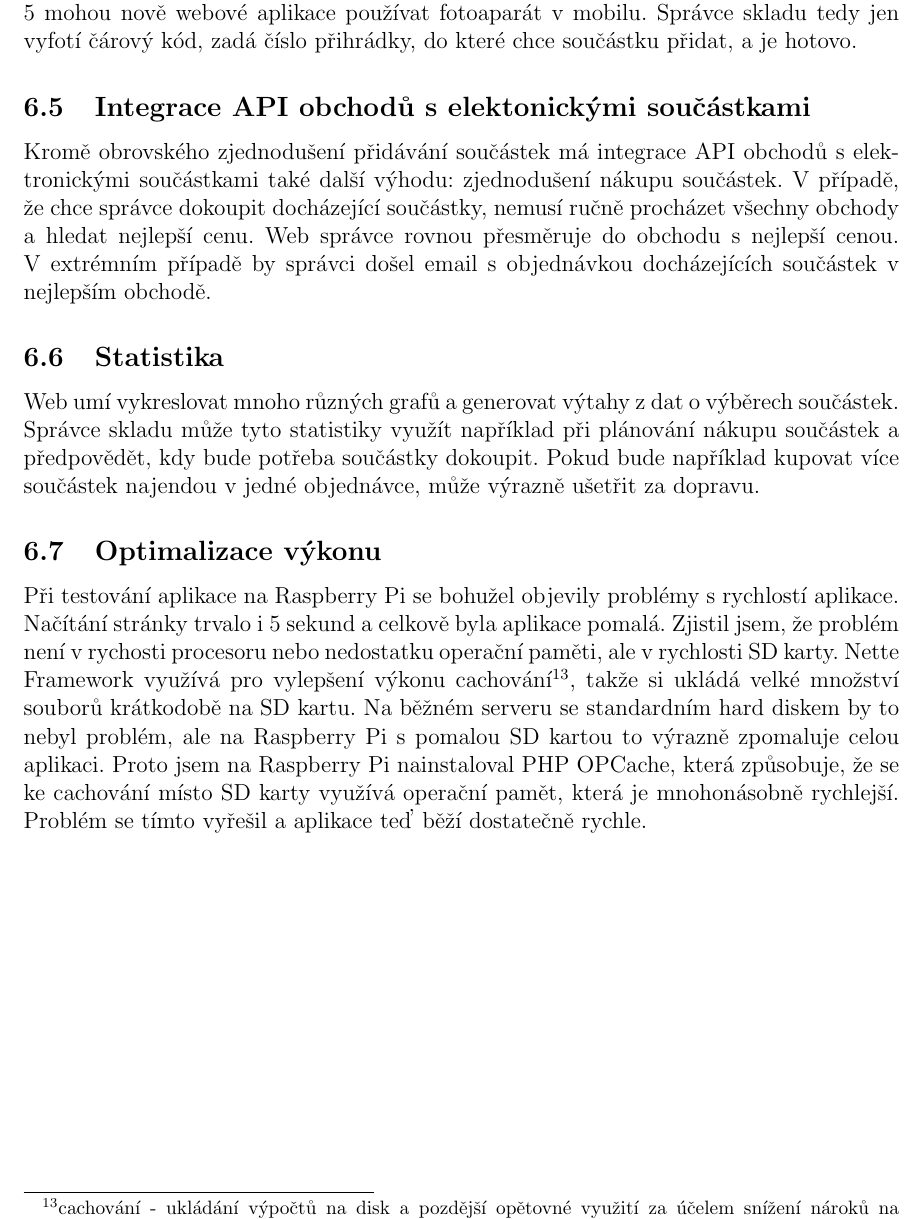
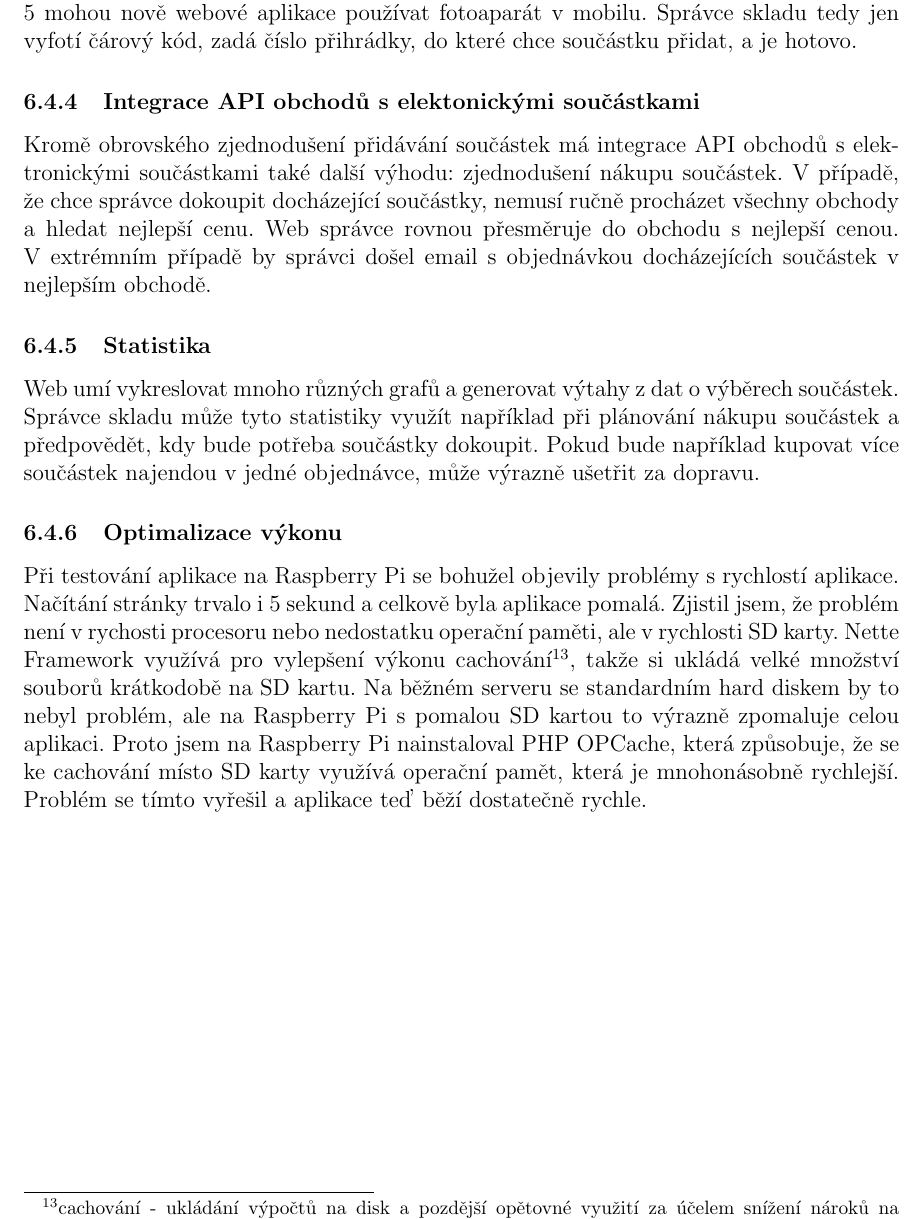
Before and after one commit to honya121/soc2016, a LaTeX document (textKraj.tex): part of page 19 of 21, cut so that both start at the same text. Compiled offline with pdfLaTeX.

Commit message:
Minor fix

```diff
--- a/textKraj.tex
+++ b/textKraj.tex
@@ -453,15 +453,15 @@ V případě, že nějaká součástka dochází, stačí, aby správce skladu v
 
 Aby mohli uživatelé vyhledávat mezi součástkami na skladu, je potřeba, aby byly o každé součástce na skladu informace v databázi součástek. Přidávání součástky do skladu tedy může být velmi pracné, ale opak je pravdou. Díky integraci API obchodů s elektronikou stačí vyfotit čárový kód na kotouči se součástkami a web se o zbytek postará. V případě, že již součástka v databázi existuje, přiřadí ji do přihrádky. V případě, že součástka ještě v databázi není, automaticky ji i se všemi vlastnostmi přidá. Díky standardu HTML 5 mohou nově webové aplikace používat fotoaparát v mobilu. Správce skladu tedy jen vyfotí čárový kód, zadá číslo přihrádky, do které chce součástku přidat, a je hotovo.
 
-\subsection{Integrace API obchodů s elektonickými součástkami}
+\subsubsection{Integrace API obchodů s elektonickými součástkami}
 
 Kromě obrovského zjednodušení přidávání součástek má integrace API obchodů s elektronickými součástkami také další výhodu: zjednodušení nákupu součástek. V případě, že chce správce dokoupit docházející součástky, nemusí ručně procházet všechny obchody a hledat nejlepší cenu. Web správce rovnou přesměruje do obchodu s nejlepší cenou. V extrémním případě by správci došel email s objednávkou docházejících součástek v nejlepším obchodě.
 
-\subsection{Statistika}
+\subsubsection{Statistika}
 
 Web umí vykreslovat mnoho různých grafů a generovat výtahy z dat o výběrech součástek. Správce skladu může tyto statistiky využít například při plánování nákupu součástek a předpovědět, kdy bude potřeba součástky dokoupit. Pokud bude například kupovat více součástek najendou v jedné objednávce, může výrazně ušetřit za dopravu.
 
-\subsection{Optimalizace výkonu}
+\subsubsection{Optimalizace výkonu}
 
 Při testování aplikace na Raspberry Pi se bohužel objevily problémy s rychlostí aplikace. Načítání stránky trvalo i 5 sekund a celkově byla aplikace pomalá. Zjistil jsem, že problém není v rychosti procesoru nebo nedostatku operační paměti, ale v rychlosti SD karty. Nette Framework využívá pro vylepšení výkonu cachování\footnote{cachování - ukládání výpočtů na disk a pozdější opětovné využití za účelem snížení nároků na výpočetní výkon}, takže si ukládá velké množství souborů krátkodobě na SD kartu. Na běžném serveru se standardním hard diskem by to nebyl problém, ale na Raspberry Pi s pomalou SD kartou to výrazně zpomaluje celou aplikaci. Proto jsem na Raspberry Pi nainstaloval PHP OPCache, která způsobuje, že se ke cachování místo SD karty využívá operační pamět, která je mnohonásobně rychlejší. Problém se tímto vyřešil a aplikace teď běží dostatečně rychle.
 
```
Also changed, not shown: 3 other files.
